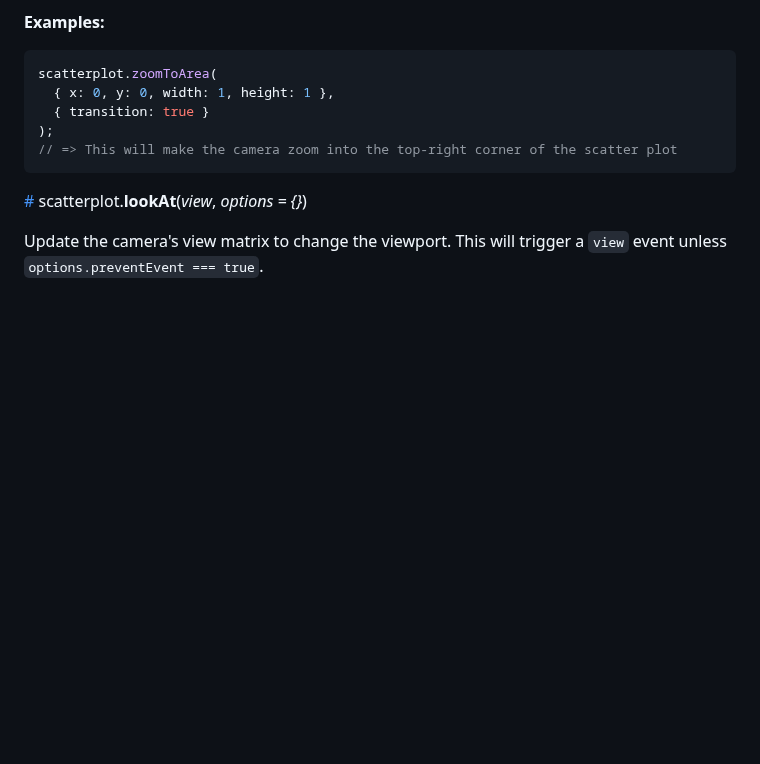
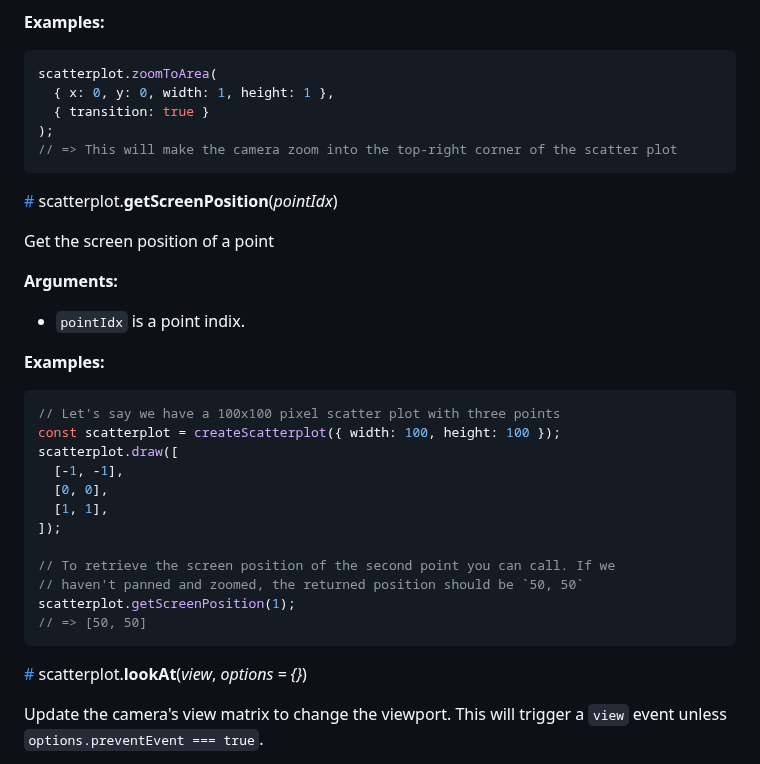
Before and after one commit to flekschas/regl-scatterplot, a Markdown page: README.md, the part around the change. Drawn GitHub-style; blank space fills up the shorter version.

Commit message:
Document `getScreenPosition()`

````diff
--- a/README.md
+++ b/README.md
@@ -546,6 +546,31 @@ scatterplot.zoomToArea(
 // => This will make the camera zoom into the top-right corner of the scatter plot
 ```
 
+<a name="scatterplot.getScreenPosition" href="#scatterplot.getScreenPosition">#</a> scatterplot.<b>getScreenPosition</b>(<i>pointIdx</i>)
+
+Get the screen position of a point
+
+**Arguments:**
+
+- `pointIdx` is a point indix.
+
+**Examples:**
+
+```javascript
+// Let's say we have a 100x100 pixel scatter plot with three points
+const scatterplot = createScatterplot({ width: 100, height: 100 });
+scatterplot.draw([
+  [-1, -1],
+  [0, 0],
+  [1, 1],
+]);
+
+// To retrieve the screen position of the second point you can call. If we
+// haven't panned and zoomed, the returned position should be `50, 50`
+scatterplot.getScreenPosition(1);
+// => [50, 50]
+```
+
 <a name="scatterplot.lookAt" href="#scatterplot.lookAt">#</a> scatterplot.<b>lookAt</b>(<i>view</i>, <i>options = {}</i>)
 
 Update the camera's view matrix to change the viewport. This will trigger a `view` event unless `options.preventEvent === true`.
````
